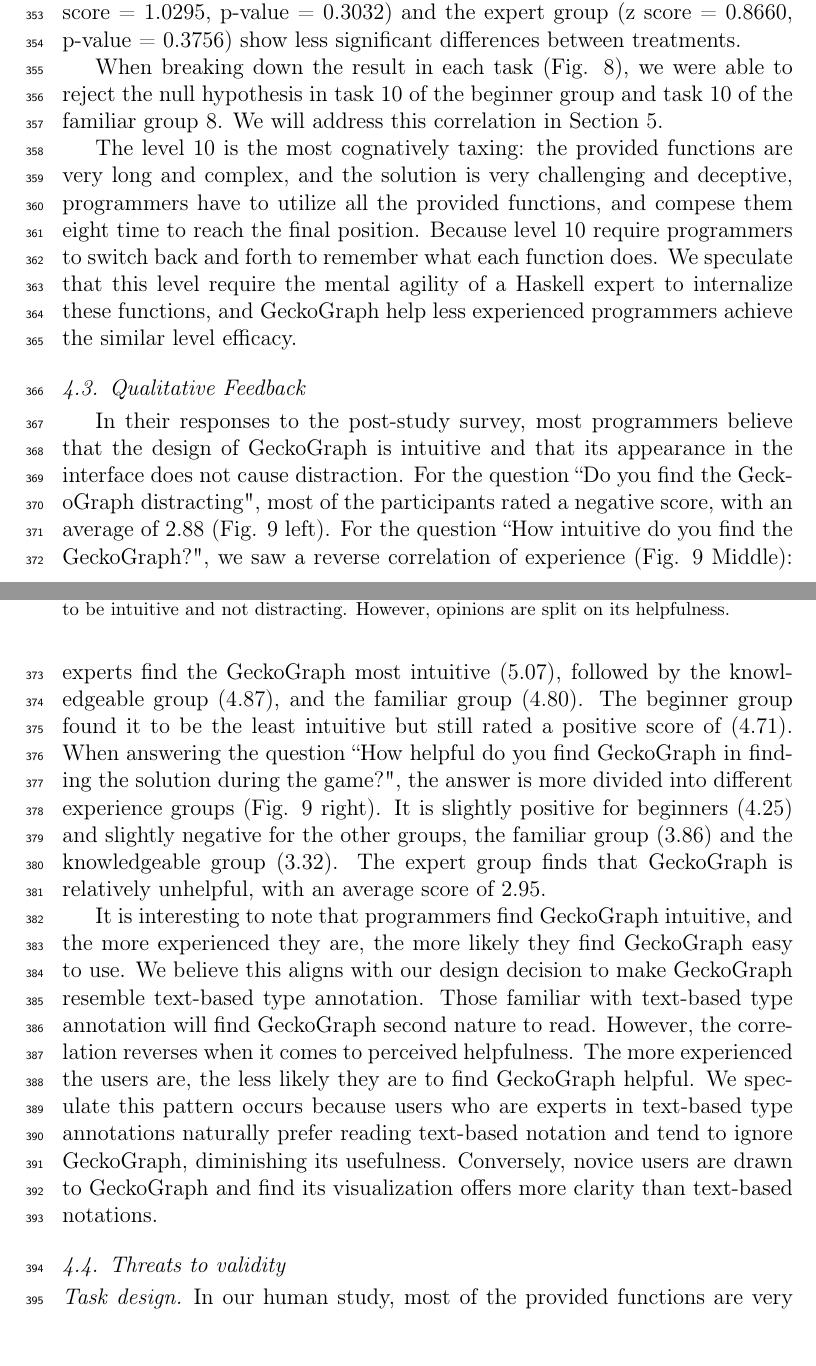
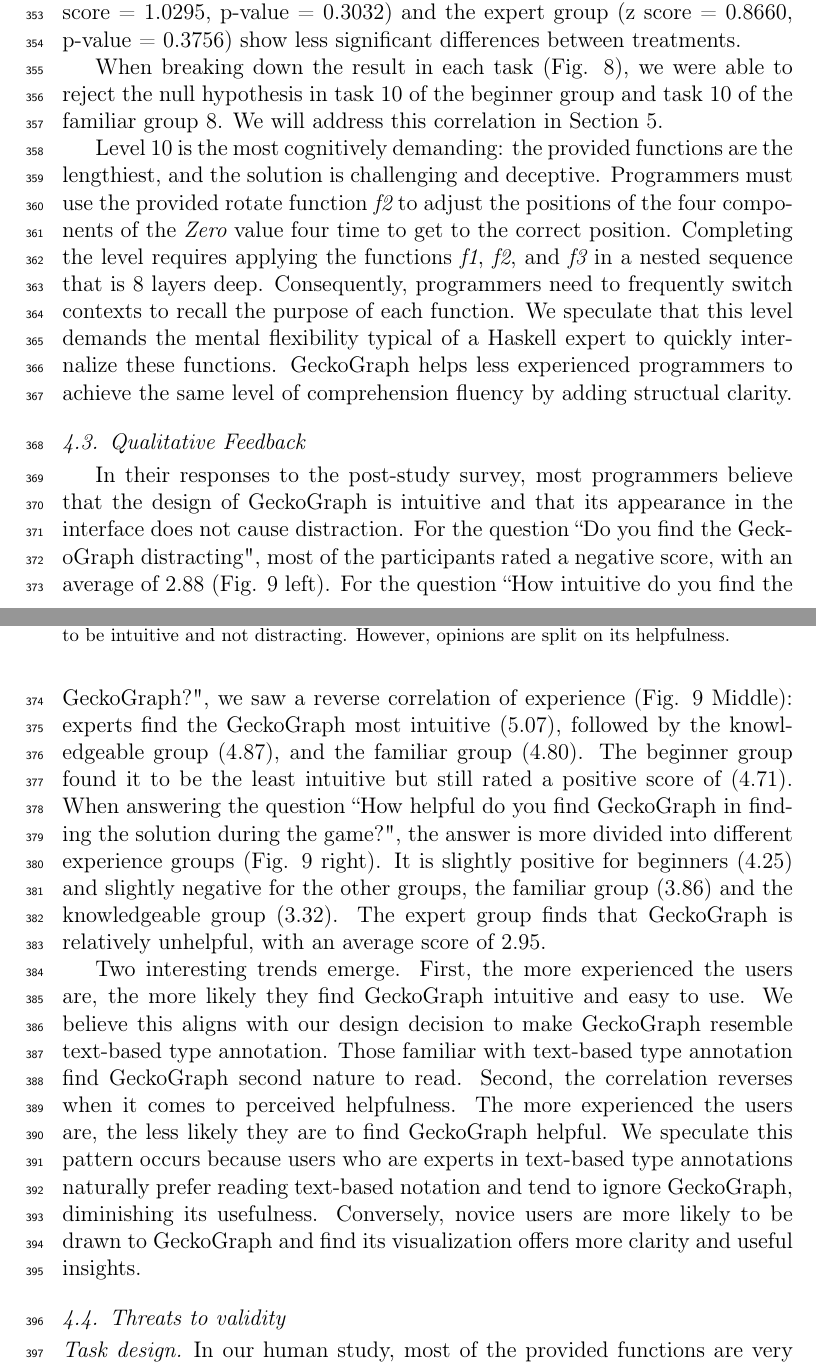
Before and after one commit to maybetonyfu/gecko-jcl, a LaTeX paper (main.tex): two parts of pages 13 and 14 of 29, joined at a grey line, cut so that both start at the same text. Compiled offline with pdfLaTeX.

Commit message:
Some changes in eval

```diff
--- a/main.tex
+++ b/main.tex
@@ -238,13 +237,12 @@ However, when comparing the task time between the two treatments, we were unable
   \caption{\label{fig:level-time} Time spent on each level, with 95\% confidence interval. We show that the difficulty steadily increases across the game, but levels 5, 7, and 8 are significantly harder than the authors intended. The overall task time of each group roughly matches experience level.}
 \end{figure}
 
-
 \subsection{Success rate}
 We saw that, overall, GeckoGraph provides a higher success rate (96.88\%) than text-based type notation (94.62\%). This trend can be seen in every experienced group: beginner group (95. 12\% vs. 92. 68\%), familiar group (97. 39\% vs. 93. 34\%), knowledgeable group (96. 82\% vs. 96. 06\%) and expert group (98. 2\% vs. 96. 40\%). We saw the significance decrease as the user's experience increased. When performing a proportion test on each group, we see that the effect is most significant with the beginner group and reject the null hypothesis (z score = 2.0228, p-value = 0.0431), followed by the familiar group (z score = 1.7495, p-value = 0.0802). The knowledgeable group (z score = 1.0295, p-value = 0.3032) and the expert group (z score = 0.8660, p-value = 0.3756) show less significant differences between treatments.
 
 When breaking down the result in each task (Fig. \ref{fig:success-rate}), we were able to reject the null hypothesis in task 10 of the beginner group and task 10 of the familiar group \ref{fig:success-rate}. We will address this correlation in Section~\ref{sec:discussion}.
 
-The level 10 is the most cognatively taxing: the provided functions are very long and complex, and the solution is very challenging and deceptive, programmers have to utilize all the provided functions, and compese them eight time to reach the final position. Because level 10 require programmers to switch back and forth to remember what each function does. We speculate that this level require the mental agility of a Haskell expert to internalize these functions, and GeckoGraph help less experienced programmers achieve the similar level efficacy.
+Level 10 is the most cognitively demanding: the provided functions are the lengthiest, and the solution is challenging and deceptive. Programmers must use the provided rotate function {\it f2} to adjust the positions of the four components of the {\it Zero} value four time to get to the correct position. Completing the level requires applying the functions {\it f1}, {\it f2}, and {\it f3} in a nested sequence that is 8 layers deep. Consequently, programmers need to frequently switch contexts to recall the purpose of each function. We speculate that this level demands the mental flexibility typical of a Haskell expert to quickly internalize these functions. GeckoGraph helps less experienced programmers to achieve the same level of comprehension fluency by adding structual clarity.
 
 \begin{figure}[]
   \includegraphics[width=\linewidth]{figures/SuccessfulRate}
@@ -256,24 +254,20 @@ In their responses to the post-study survey, most programmers believe that the d
 For the question ``Do you find the GeckoGraph distracting", most of the participants rated a negative score, with an average of 2.88 (Fig. \ref{fig:qualitative} left). For the question ``How intuitive do you find the GeckoGraph?", we saw a reverse correlation of experience (Fig. \ref{fig:qualitative} Middle): experts find the GeckoGraph most intuitive (5.07), followed by the knowledgeable group (4.87), and the familiar group (4.80). The beginner group found it to be the least intuitive but still rated a positive score of (4.71).
 When answering the question ``How helpful do you find GeckoGraph in finding the solution during the game?", the answer is more divided into different experience groups (Fig. \ref{fig:qualitative} right). It is slightly positive for beginners (4.25) and slightly negative for the other groups, the familiar group (3.86) and the knowledgeable group (3.32). The expert group finds that GeckoGraph is relatively unhelpful, with an average score of 2.95.
 
-It is interesting to note that programmers find GeckoGraph intuitive, and the more experienced they are, the more likely they find GeckoGraph easy to use. We believe this aligns with our design decision to make GeckoGraph resemble text-based type annotation. Those familiar with text-based type annotation will find GeckoGraph second nature to read. However, the correlation reverses when it comes to perceived helpfulness. The more experienced the users are, the less likely they are to find GeckoGraph helpful. We speculate this pattern occurs because users who are experts in text-based type annotations naturally prefer reading text-based notation and tend to ignore GeckoGraph, diminishing its usefulness. Conversely, novice users are drawn to GeckoGraph and find its visualization offers more clarity than text-based notations.
+Two interesting trends emerge. First, the more experienced the users are, the more likely they find GeckoGraph intuitive and easy to use. We believe this aligns with our design decision to make GeckoGraph resemble text-based type annotation. Those familiar with text-based type annotation find GeckoGraph second nature to read. Second, the correlation reverses when it comes to perceived helpfulness. The more experienced the users are, the less likely they are to find GeckoGraph helpful. We speculate this pattern occurs because users who are experts in text-based type annotations naturally prefer reading text-based notation and tend to ignore GeckoGraph, diminishing its usefulness. Conversely, novice users are more likely to be drawn to GeckoGraph and find its visualization offers more clarity and useful insights.
 
 \begin{figure}[]
   \includegraphics[width=\linewidth]{figures/Qualitative}
   \caption{\label{fig:qualitative} {\bf The users rated scores of how intuitive (left), distracting (middle), and helpful (right) they found GeckoGraph.} Overall, programmers consider GeckoGraph to be intuitive and not distracting. However, opinions are split on its helpfulness. }
 \end{figure}
 
-
-
 \subsection{Threats to validity}
 
 \paragraph{Task design}
 In our human study, most of the provided functions are very abstract. These functions are created by the authors solely for the gamified study. They are designed to be different from well-known Haskell functions to minimize the familiarity variable. They are also designed with an interest of being puzzling and fun.  These functions may not be the most representative of real-world Haskell programming.
 
-
 \paragraph{The use of skips}
 Although we justified the use of skips in Section \ref{subsection:task}, the availability of skipping does allow users to adopt more utilitarian strategies, often involving skipping a level without giving it a fair try. This happened more often in the later levels when users realized they had enough skip opportunities left to ``complete the game". These strategies may result in lower recorded success rates than if no skips were allowed.
-
 
 
 \section{Discussion} \label{sec:discussion}
```
Also changed, not shown: main.tex (1 more changed lines).
